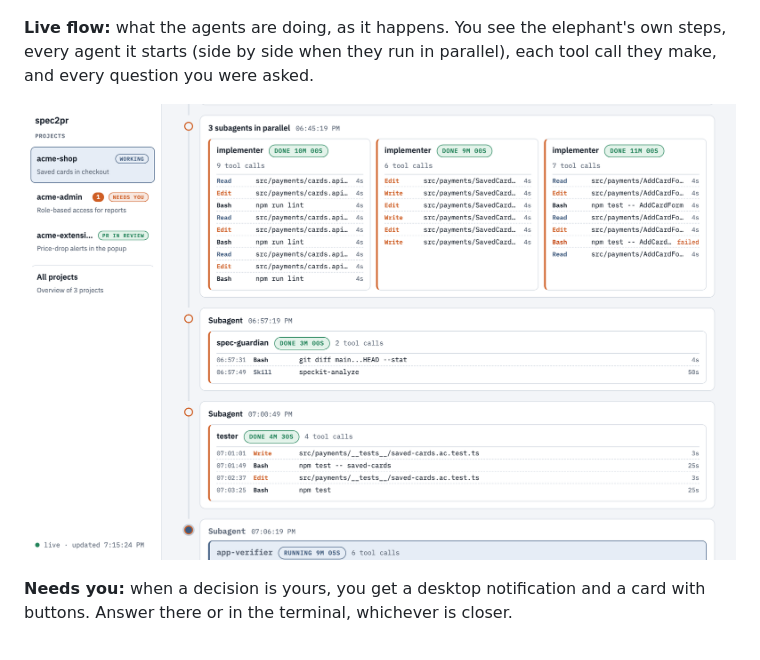
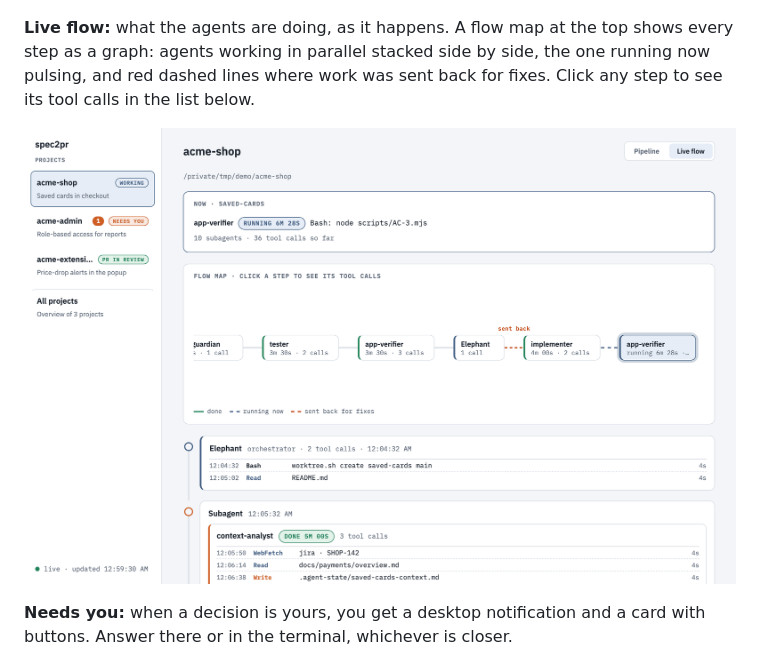
Before and after one commit to paulpriyam/spec2pr, a Markdown page: README.md, the part around one of its changes. Rendered like a GitHub page; pictures changed too: docs/images/live-flow.png.

```diff
--- a/README.md
+++ b/README.md
@@ -102,7 +102,7 @@ Every project you use spec2pr in is listed on the left.
 
 ![The pipeline view: stages from context to PR, verdicts, and the app check with screenshots](docs/images/pipeline.png)
 
-**Live flow:** what the agents are doing, as it happens. You see the elephant's own steps, every agent it
-starts (side by side when they run in parallel), each tool call they make, and every question you were
-asked.
+**Live flow:** what the agents are doing, as it happens. A flow map at the top shows every step as a
+graph: agents working in parallel stacked side by side, the one running now pulsing, and red dashed lines
+where work was sent back for fixes. Click any step to see its tool calls in the list below.
 
```
Also changed, not shown: other parts of README.md (+2 -2 lines), docs/images/spec2pr-demo.gif, 3 other files.
